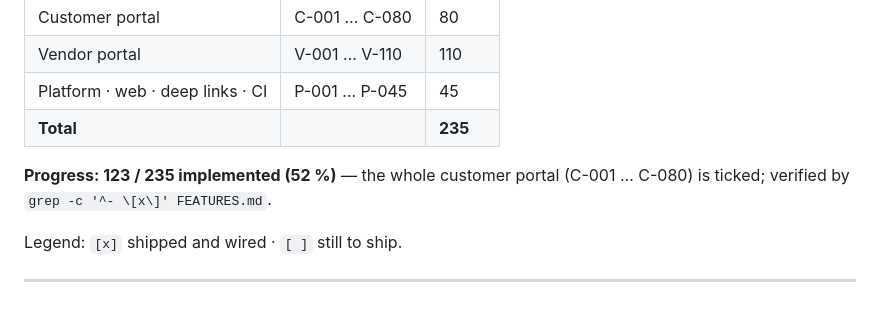
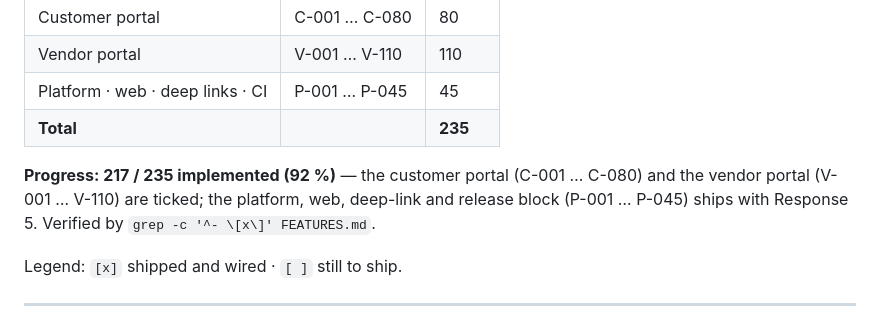
Before and after one commit to bsdc-info-bd/undal, a Markdown page: FEATURES.md, the part around one of its changes. Rendered like a GitHub page.

```diff
--- a/FEATURES.md
+++ b/FEATURES.md
@@ -11,7 +11,7 @@ backend** — never when it is merely planned or sketched.
 | Platform · web · deep links · CI | P-001 … P-045 | 45 |
 | **Total** | | **235** |
 
-**Progress: 123 / 235 implemented (52 %)** — the whole customer portal (C-001 … C-080) is ticked; verified by `grep -c '^- \[x\]' FEATURES.md`.
+**Progress: 217 / 235 implemented (92 %)** — the customer portal (C-001 … C-080) and the vendor portal (V-001 … V-110) are ticked; the platform, web, deep-link and release block (P-001 … P-045) ships with Response 5. Verified by `grep -c '^- \[x\]' FEATURES.md`.
 
 Legend: `[x]` shipped and wired · `[ ]` still to ship.
 
```
Also changed, not shown: other parts of FEATURES.md (+94 -94 lines).
